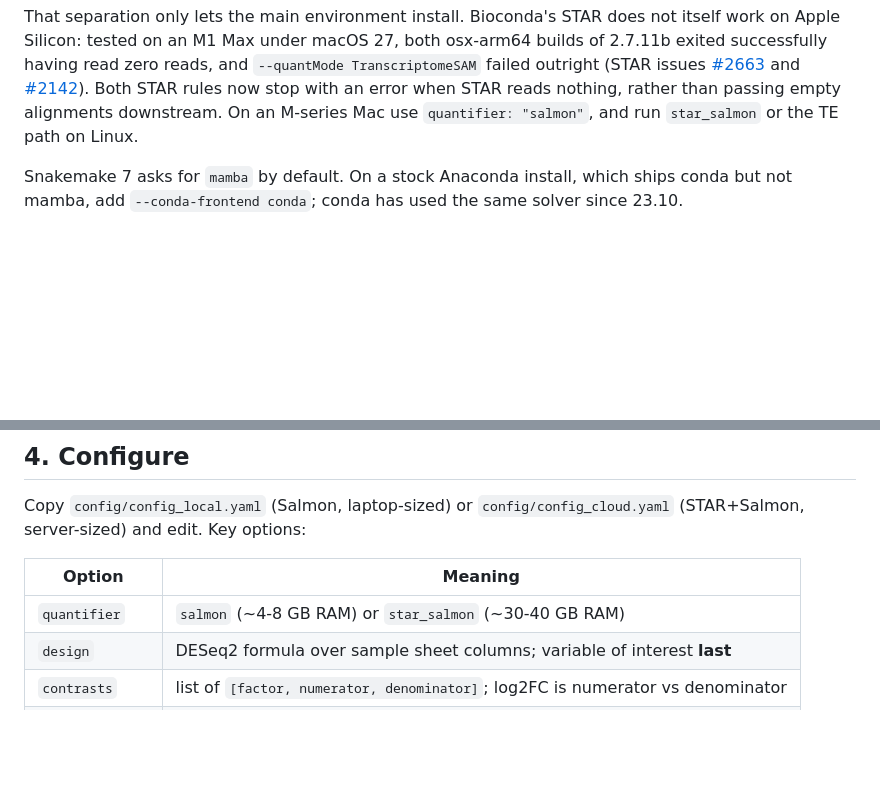
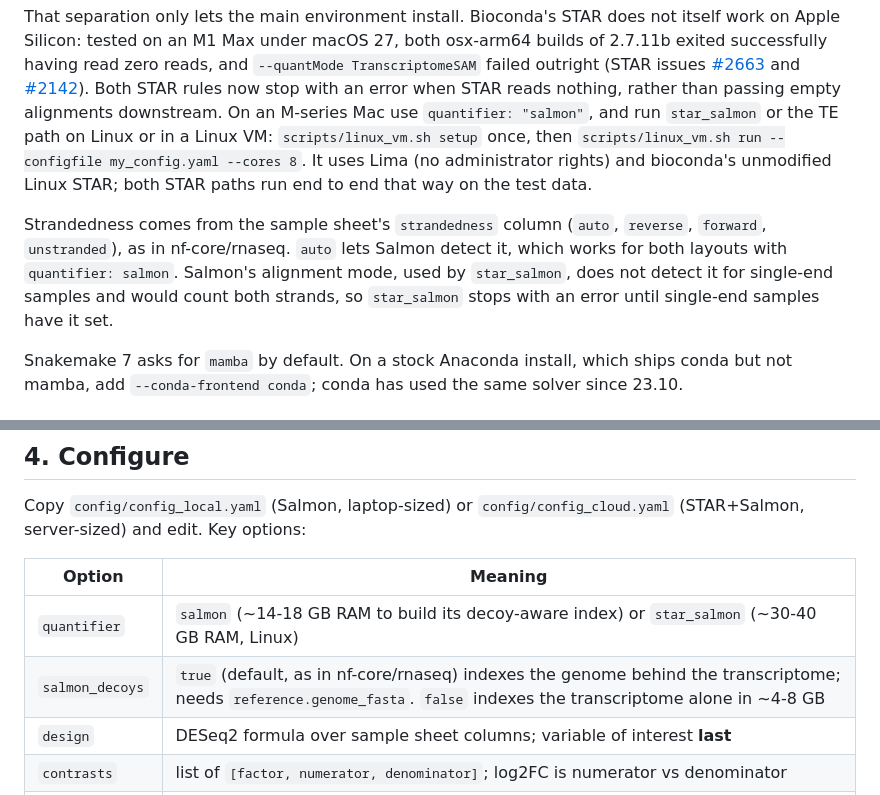
Before and after one commit to mreyer93/bulk-rnaseq-pipeline, a Markdown page: docs/usage.md, 2 parts joined by grey strips. GitHub-like rendering; blank space fills up the shorter version.

```diff
--- a/docs/usage.md
+++ b/docs/usage.md
@@ -23,7 +23,16 @@ exited successfully having read zero reads, and `--quantMode TranscriptomeSAM` f
 outright (STAR issues [#2663](https://github.com/alexdobin/STAR/issues/2663) and
 [#2142](https://github.com/alexdobin/STAR/issues/2142)). Both STAR rules now stop with an
 error when STAR reads nothing, rather than passing empty alignments downstream. On an
-M-series Mac use `quantifier: "salmon"`, and run `star_salmon` or the TE path on Linux.
+M-series Mac use `quantifier: "salmon"`, and run `star_salmon` or the TE path on Linux or in a
+Linux VM: `scripts/linux_vm.sh setup` once, then `scripts/linux_vm.sh run --configfile
+my_config.yaml --cores 8`. It uses Lima (no administrator rights) and bioconda's unmodified
+Linux STAR; both STAR paths run end to end that way on the test data.
+
+Strandedness comes from the sample sheet's `strandedness` column (`auto`, `reverse`,
+`forward`, `unstranded`), as in nf-core/rnaseq. `auto` lets Salmon detect it, which works for
+both layouts with `quantifier: salmon`. Salmon's alignment mode, used by `star_salmon`, does
+not detect it for single-end samples and would count both strands, so `star_salmon` stops
+with an error until single-end samples have it set.
 
 Snakemake 7 asks for `mamba` by default. On a stock Anaconda install, which ships conda
 but not mamba, add `--conda-frontend conda`; conda has used the same solver since 23.10.
@@ -193,7 +202,8 @@ Copy `config/config_local.yaml` (Salmon, laptop-sized) or `config/config_cloud.y
 
 | Option | Meaning |
 |---|---|
-| `quantifier` | `salmon` (~4-8 GB RAM) or `star_salmon` (~30-40 GB RAM) |
+| `quantifier` | `salmon` (~14-18 GB RAM to build its decoy-aware index) or `star_salmon` (~30-40 GB RAM, Linux) |
+| `salmon_decoys` | `true` (default, as in nf-core/rnaseq) indexes the genome behind the transcriptome; needs `reference.genome_fasta`. `false` indexes the transcriptome alone in ~4-8 GB |
 | `design` | DESeq2 formula over sample sheet columns; variable of interest **last** |
 | `contrasts` | list of `[factor, numerator, denominator]`; log2FC is numerator vs denominator |
 | `alpha` | adjusted-p threshold (default 0.05) |
```
Also changed, not shown: README.md (+11 -6 lines), example/README.md (+7 -6 lines), example/figures/heatmap_top_genes.png, example/figures/library_sizes.png, example/figures/pca.png, example/figures/volcano_condition_RAP1_IAA_30M_vs_WT.png, example/figures/volcano_condition_RAP1_UNINDUCED_vs_WT.png, 8 other files.
